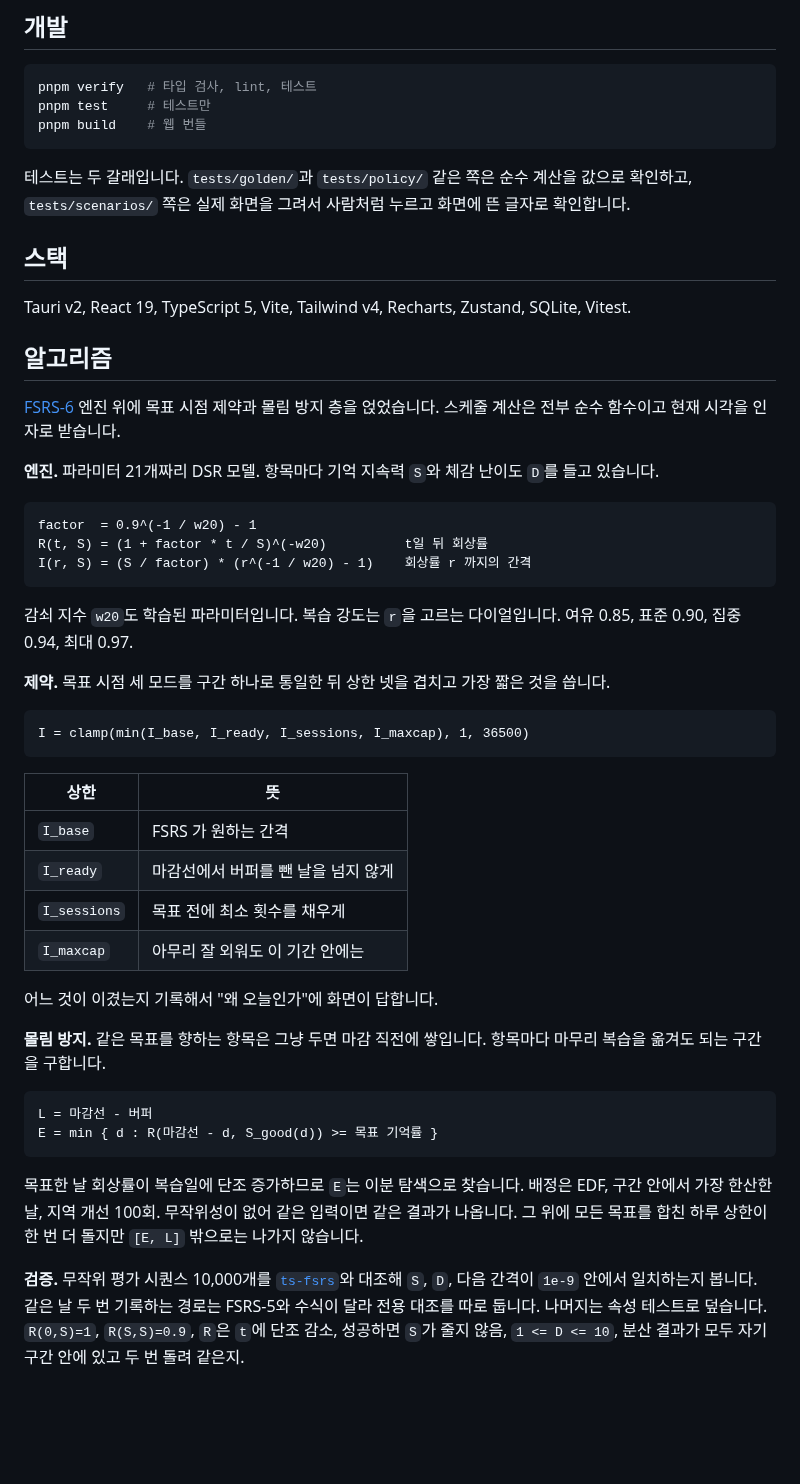
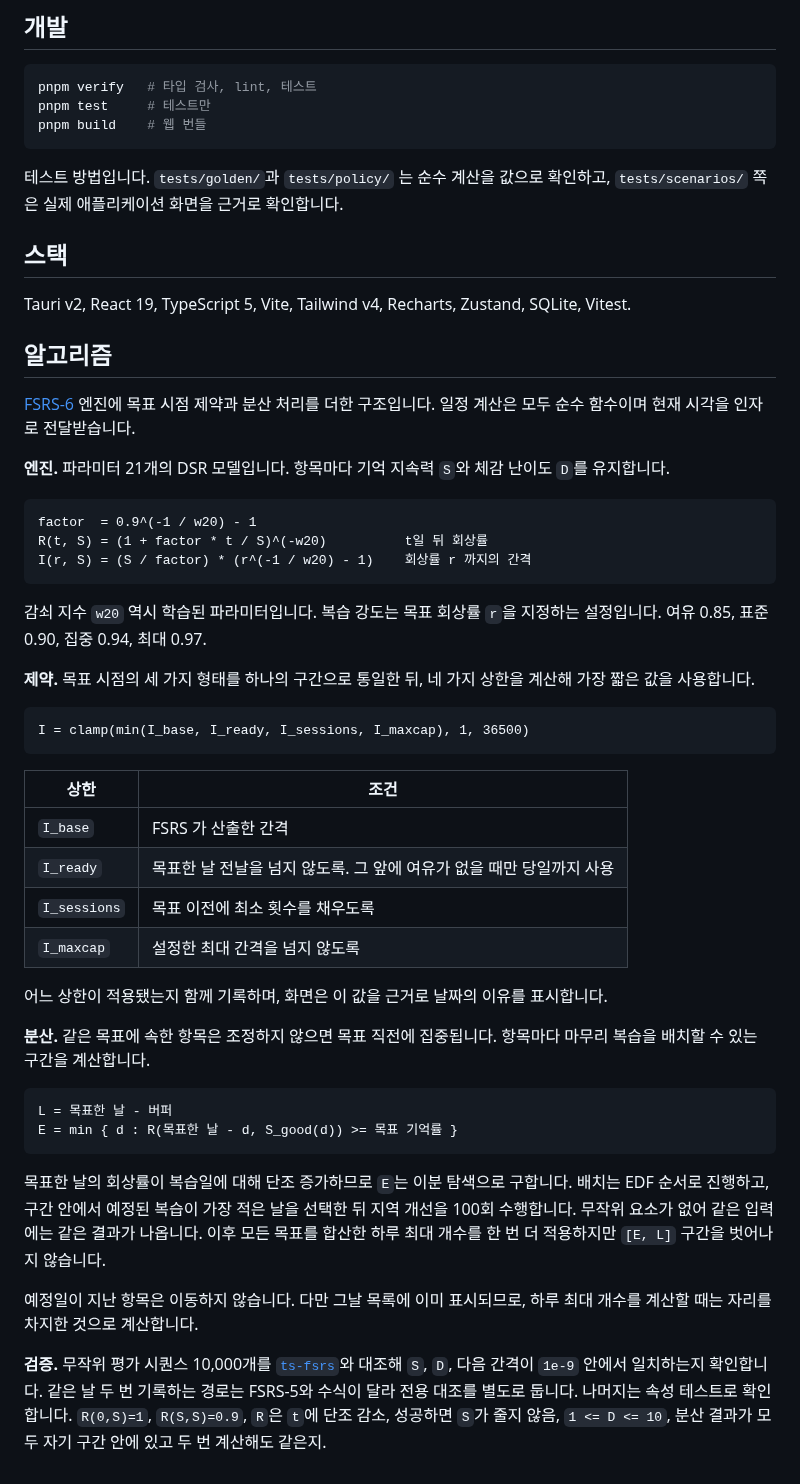
Before and after one commit to jys705/retention-planner, a Markdown page: README.md, the part around one of its changes. Rendered like a GitHub page; blank space fills up the shorter version.

Commit message:
docs: 문장을 기술 문서체로 다시 쓰고 사진을 바꾼다
머리글과 개발 절의 문장을 다듬었다. 알고리즘 절에서는 '층을 얹는다',
'상한을 겹친다', '어느 것이 이겼는지', '속성 테스트로 덮는다' 같은 비유를
걷어내고 하는 일을 그대로 적었다.

내용도 두 군데 지금 동작에 맞췄다. 준비 마감선 상한은 목표한 날 전날까지이고
그 앞에 여유가 없을 때만 당일을 쓴다는 것, 예정일이 지난 항목은 옮기지 않지만
하루 최대 개수에서는 자리를 차지한다는 것이다.

사진 예시는 프로그래밍과 자료구조 장 단위로 바꿨다.

````diff
--- a/README.md
+++ b/README.md
@@ -62,8 +64,8 @@ pnpm test     # 테스트만
 pnpm build    # 웹 번들
 ```
 
-테스트는 두 갈래입니다. `tests/golden/`과 `tests/policy/` 같은 쪽은 순수 계산을 값으로 확인하고,
-`tests/scenarios/` 쪽은 실제 화면을 그려서 사람처럼 누르고 화면에 뜬 글자로 확인합니다.
+테스트 방법입니다. `tests/golden/`과 `tests/policy/` 는 순수 계산을 값으로
+확인하고, `tests/scenarios/` 쪽은 실제 애플리케이션 화면을 근거로 확인합니다.
 
 ## 스택
 
@@ -71,10 +73,11 @@ Tauri v2, React 19, TypeScript 5, Vite, Tailwind v4, Recharts, Zustand, SQLite,
 
 ## 알고리즘
 
-[FSRS-6](https://github.com/open-spaced-repetition/awesome-fsrs/wiki/The-Algorithm) 엔진 위에
-목표 시점 제약과 몰림 방지 층을 얹었습니다. 스케줄 계산은 전부 순수 함수이고 현재 시각을 인자로 받습니다.
+[FSRS-6](https://github.com/open-spaced-repetition/awesome-fsrs/wiki/The-Algorithm) 엔진에
+목표 시점 제약과 분산 처리를 더한 구조입니다. 일정 계산은 모두 순수 함수이며
+현재 시각을 인자로 전달받습니다.
 
-**엔진.** 파라미터 21개짜리 DSR 모델. 항목마다 기억 지속력 `S`와 체감 난이도 `D`를 들고 있습니다.
+**엔진.** 파라미터 21개의 DSR 모델입니다. 항목마다 기억 지속력 `S`와 체감 난이도 `D`를 유지합니다.
 
 ```
 factor  = 0.9^(-1 / w20) - 1
@@ -82,39 +85,45 @@ R(t, S) = (1 + factor * t / S)^(-w20)          t일 뒤 회상률
 I(r, S) = (S / factor) * (r^(-1 / w20) - 1)    회상률 r 까지의 간격
 ```
 
-감쇠 지수 `w20`도 학습된 파라미터입니다. 복습 강도는 `r`을 고르는 다이얼입니다.
-여유 0.85, 표준 0.90, 집중 0.94, 최대 0.97.
+감쇠 지수 `w20` 역시 학습된 파라미터입니다. 복습 강도는 목표 회상률 `r`을
+지정하는 설정입니다. 여유 0.85, 표준 0.90, 집중 0.94, 최대 0.97.
 
-**제약.** 목표 시점 세 모드를 구간 하나로 통일한 뒤 상한 넷을 겹치고 가장 짧은 것을 씁니다.
+**제약.** 목표 시점의 세 가지 형태를 하나의 구간으로 통일한 뒤, 네 가지 상한을
+계산해 가장 짧은 값을 사용합니다.
 
 ```
 I = clamp(min(I_base, I_ready, I_sessions, I_maxcap), 1, 36500)
 ```
 
-| 상한 | 뜻 |
+| 상한 | 조건 |
 |---|---|
-| `I_base` | FSRS 가 원하는 간격 |
-| `I_ready` | 마감선에서 버퍼를 뺀 날을 넘지 않게 |
-| `I_sessions` | 목표 전에 최소 횟수를 채우게 |
-| `I_maxcap` | 아무리 잘 외워도 이 기간 안에는 |
+| `I_base` | FSRS 가 산출한 간격 |
+| `I_ready` | 목표한 날 전날을 넘지 않도록. 그 앞에 여유가 없을 때만 당일까지 사용 |
+| `I_sessions` | 목표 이전에 최소 횟수를 채우도록 |
+| `I_maxcap` | 설정한 최대 간격을 넘지 않도록 |
 
-어느 것이 이겼는지 기록해서 "왜 오늘인가"에 화면이 답합니다.
+어느 상한이 적용됐는지 함께 기록하며, 화면은 이 값을 근거로 날짜의 이유를 표시합니다.
 
-**몰림 방지.** 같은 목표를 향하는 항목은 그냥 두면 마감 직전에 쌓입니다.
-항목마다 마무리 복습을 옮겨도 되는 구간을 구합니다.
+**분산.** 같은 목표에 속한 항목은 조정하지 않으면 목표 직전에 집중됩니다.
+항목마다 마무리 복습을 배치할 수 있는 구간을 계산합니다.
 
 ```
-L = 마감선 - 버퍼
-E = min { d : R(마감선 - d, S_good(d)) >= 목표 기억률 }
+L = 목표한 날 - 버퍼
+E = min { d : R(목표한 날 - d, S_good(d)) >= 목표 기억률 }
 ```
 
-목표한 날 회상률이 복습일에 단조 증가하므로 `E`는 이분 탐색으로 찾습니다.
-배정은 EDF, 구간 안에서 가장 한산한 날, 지역 개선 100회. 무작위성이 없어 같은 입력이면
-같은 결과가 나옵니다. 그 위에 모든 목표를 합친 하루 상한이 한 번 더 돌지만 `[E, L]` 밖으로는
-나가지 않습니다.
+목표한 날의 회상률이 복습일에 대해 단조 증가하므로 `E`는 이분 탐색으로 구합니다.
+배치는 EDF 순서로 진행하고, 구간 안에서 예정된 복습이 가장 적은 날을 선택한 뒤
+지역 개선을 100회 수행합니다. 무작위 요소가 없어 같은 입력에는 같은 결과가 나옵니다.
+이후 모든 목표를 합산한 하루 최대 개수를 한 번 더 적용하지만 `[E, L]` 구간을
+벗어나지 않습니다.
+
+예정일이 지난 항목은 이동하지 않습니다. 다만 그날 목록에 이미 표시되므로,
+하루 최대 개수를 계산할 때는 자리를 차지한 것으로 계산합니다.
 
 **검증.** 무작위 평가 시퀀스 10,000개를 [`ts-fsrs`](https://github.com/open-spaced-repetition/ts-fsrs)와
-대조해 `S`, `D`, 다음 간격이 `1e-9` 안에서 일치하는지 봅니다. 같은 날 두 번 기록하는 경로는
-FSRS-5와 수식이 달라 전용 대조를 따로 둡니다. 나머지는 속성 테스트로 덮습니다.
-`R(0,S)=1`, `R(S,S)=0.9`, `R`은 `t`에 단조 감소, 성공하면 `S`가 줄지 않음, `1 <= D <= 10`,
-분산 결과가 모두 자기 구간 안에 있고 두 번 돌려 같은지.
+대조해 `S`, `D`, 다음 간격이 `1e-9` 안에서 일치하는지 확인합니다. 같은 날 두 번
+기록하는 경로는 FSRS-5와 수식이 달라 전용 대조를 별도로 둡니다. 나머지는 속성
+테스트로 확인합니다. `R(0,S)=1`, `R(S,S)=0.9`, `R`은 `t`에 단조 감소, 성공하면
+`S`가 줄지 않음, `1 <= D <= 10`, 분산 결과가 모두 자기 구간 안에 있고 두 번
+계산해도 같은지.
````
Also changed, not shown: other parts of README.md (+10 -8 lines), docs/screenshot.png, docs/today.png.
